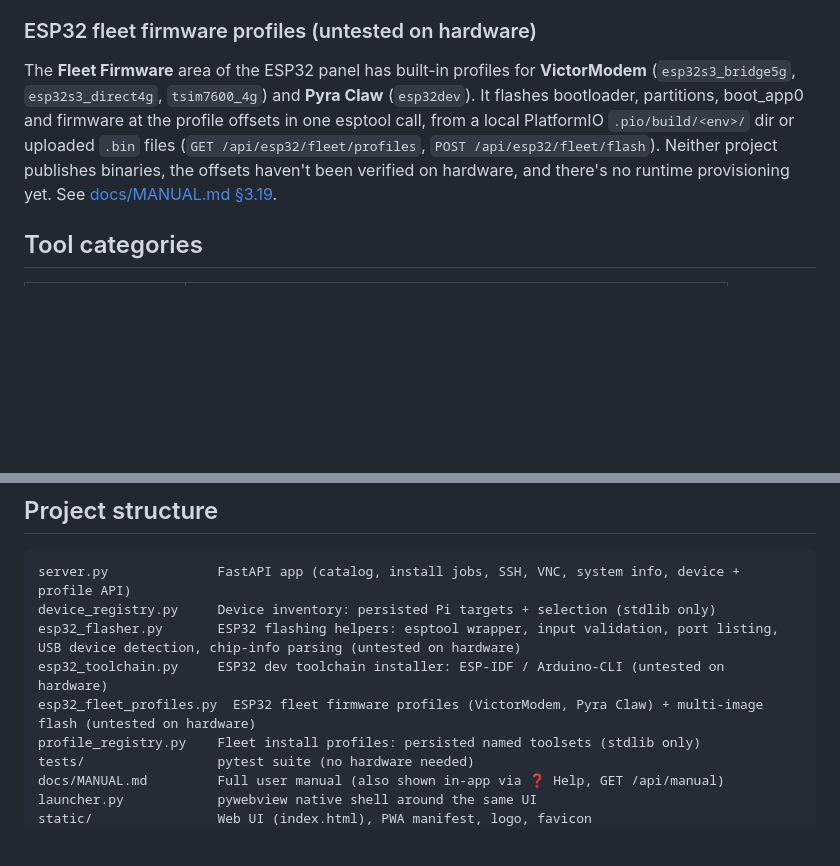
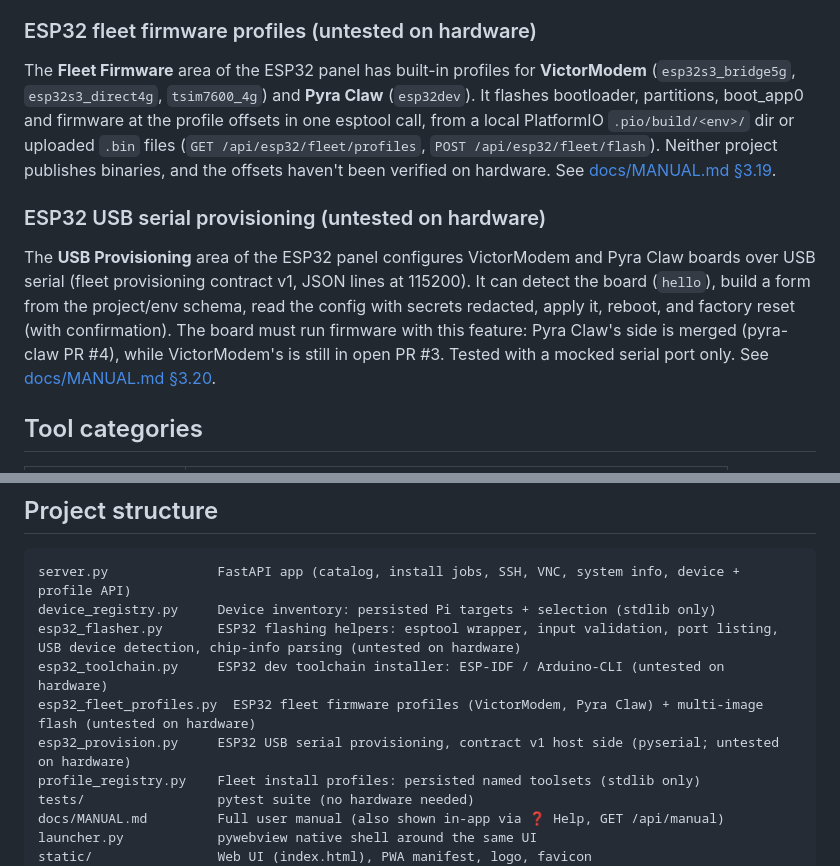
Before and after one commit to Victorious93/BakerPi-Installer, a Markdown page: README.md, 2 parts joined by grey strips. Drawn GitHub-style; blank space fills up the shorter version.

Commit message:
Docs: MANUAL §3.20 USB serial provisioning, README; Pyra Claw merged, VictorModem PR #3 open
Signed-off-by: Don Victor <Victorious93@users.noreply.github.com>

```diff
--- a/README.md
+++ b/README.md
@@ -232,7 +232,11 @@ The **Dev Toolchain** area of the ESP32 panel installs **ESP-IDF** (git clone +
 
 ### ESP32 fleet firmware profiles (untested on hardware)
 
-The **Fleet Firmware** area of the ESP32 panel has built-in profiles for **VictorModem** (`esp32s3_bridge5g`, `esp32s3_direct4g`, `tsim7600_4g`) and **Pyra Claw** (`esp32dev`). It flashes bootloader, partitions, boot_app0 and firmware at the profile offsets in one esptool call, from a local PlatformIO `.pio/build/<env>/` dir or uploaded `.bin` files (`GET /api/esp32/fleet/profiles`, `POST /api/esp32/fleet/flash`). Neither project publishes binaries, the offsets haven't been verified on hardware, and there's no runtime provisioning yet. See [docs/MANUAL.md §3.19](docs/MANUAL.md).
+The **Fleet Firmware** area of the ESP32 panel has built-in profiles for **VictorModem** (`esp32s3_bridge5g`, `esp32s3_direct4g`, `tsim7600_4g`) and **Pyra Claw** (`esp32dev`). It flashes bootloader, partitions, boot_app0 and firmware at the profile offsets in one esptool call, from a local PlatformIO `.pio/build/<env>/` dir or uploaded `.bin` files (`GET /api/esp32/fleet/profiles`, `POST /api/esp32/fleet/flash`). Neither project publishes binaries, and the offsets haven't been verified on hardware. See [docs/MANUAL.md §3.19](docs/MANUAL.md).
+
+### ESP32 USB serial provisioning (untested on hardware)
+
+The **USB Provisioning** area of the ESP32 panel configures VictorModem and Pyra Claw boards over USB serial (fleet provisioning contract v1, JSON lines at 115200). It can detect the board (`hello`), build a form from the project/env schema, read the config with secrets redacted, apply it, reboot, and factory reset (with confirmation). The board must run firmware with this feature: Pyra Claw's side is merged (pyra-claw PR #4), while VictorModem's is still in open PR #3. Tested with a mocked serial port only. See [docs/MANUAL.md §3.20](docs/MANUAL.md).
 
 ## Tool categories
 
@@ -292,6 +296,7 @@ device_registry.py     Device inventory: persisted Pi targets + selection (stdli
 esp32_flasher.py       ESP32 flashing helpers: esptool wrapper, input validation, port listing, USB device detection, chip-info parsing (untested on hardware)
 esp32_toolchain.py     ESP32 dev toolchain installer: ESP-IDF / Arduino-CLI (untested on hardware)
 esp32_fleet_profiles.py  ESP32 fleet firmware profiles (VictorModem, Pyra Claw) + multi-image flash (untested on hardware)
+esp32_provision.py     ESP32 USB serial provisioning, contract v1 host side (pyserial; untested on hardware)
 profile_registry.py    Fleet install profiles: persisted named toolsets (stdlib only)
 tests/                 pytest suite (no hardware needed)
 docs/MANUAL.md         Full user manual (also shown in-app via ❓ Help, GET /api/manual)
```
Also changed, not shown: docs/MANUAL.md (+75 -4 lines).
